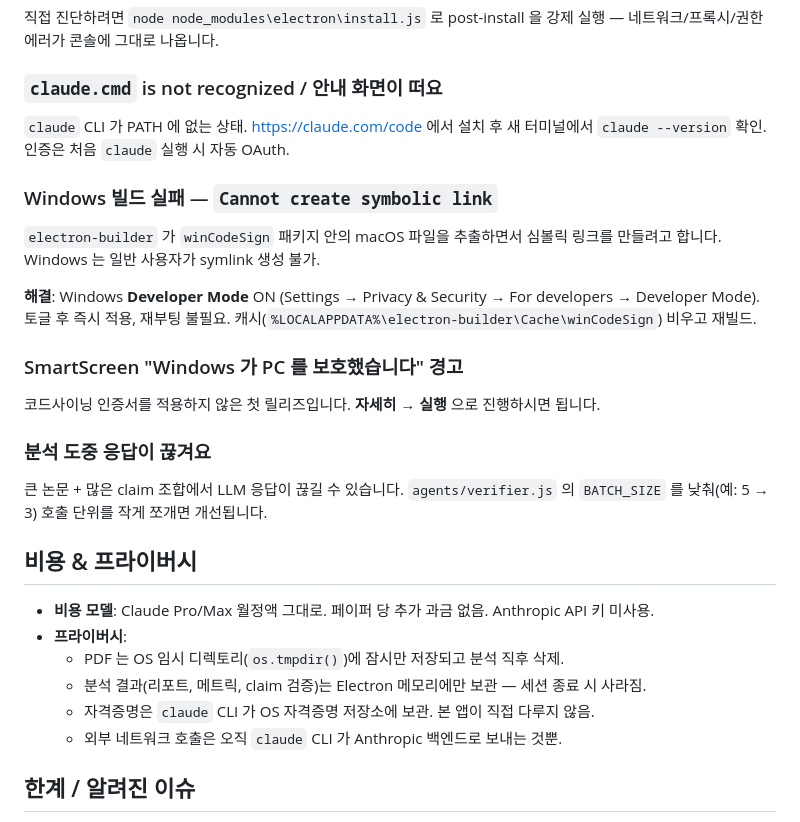
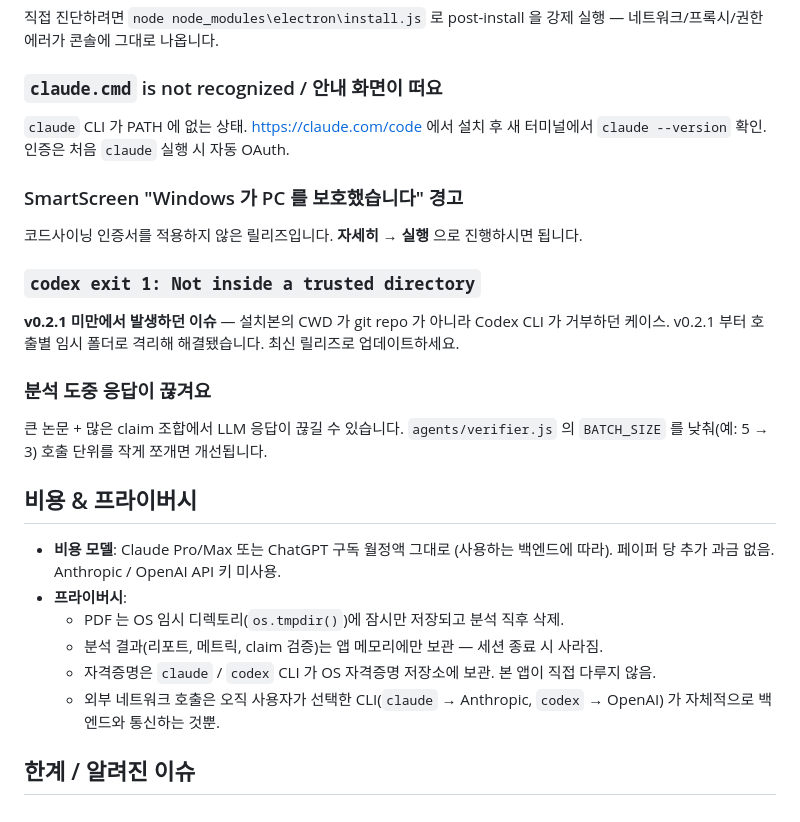
Before and after one commit to Nagnero/Paper_Analysis_Agent, a Markdown page: README.md, the part around one of its changes. GitHub-like rendering.

```diff
--- a/README.md
+++ b/README.md
@@ -137,15 +137,13 @@ npm start
 
 `claude` CLI 가 PATH 에 없는 상태. https://claude.com/code 에서 설치 후 새 터미널에서 `claude --version` 확인. 인증은 처음 `claude` 실행 시 자동 OAuth.
 
-### Windows 빌드 실패 — `Cannot create symbolic link`
-
-`electron-builder` 가 `winCodeSign` 패키지 안의 macOS 파일을 추출하면서 심볼릭 링크를 만들려고 합니다. Windows 는 일반 사용자가 symlink 생성 불가.
-
-**해결**: Windows **Developer Mode** ON (Settings → Privacy & Security → For developers → Developer Mode). 토글 후 즉시 적용, 재부팅 불필요. 캐시(`%LOCALAPPDATA%\electron-builder\Cache\winCodeSign`) 비우고 재빌드.
-
 ### SmartScreen "Windows 가 PC 를 보호했습니다" 경고
 
-코드사이닝 인증서를 적용하지 않은 첫 릴리즈입니다. **자세히 → 실행** 으로 진행하시면 됩니다.
+코드사이닝 인증서를 적용하지 않은 릴리즈입니다. **자세히 → 실행** 으로 진행하시면 됩니다.
+
+### `codex exit 1: Not inside a trusted directory`
+
+**v0.2.1 미만에서 발생하던 이슈** — 설치본의 CWD 가 git repo 가 아니라 Codex CLI 가 거부하던 케이스. v0.2.1 부터 호출별 임시 폴더로 격리해 해결됐습니다. 최신 릴리즈로 업데이트하세요.
 
 ### 분석 도중 응답이 끊겨요
 
@@ -153,12 +151,12 @@ npm start
 
 ## 비용 & 프라이버시
 
-- **비용 모델**: Claude Pro/Max 월정액 그대로. 페이퍼 당 추가 과금 없음. Anthropic API 키 미사용.
+- **비용 모델**: Claude Pro/Max 또는 ChatGPT 구독 월정액 그대로 (사용하는 백엔드에 따라). 페이퍼 당 추가 과금 없음. Anthropic / OpenAI API 키 미사용.
 - **프라이버시**:
   - PDF 는 OS 임시 디렉토리(`os.tmpdir()`)에 잠시만 저장되고 분석 직후 삭제.
-  - 분석 결과(리포트, 메트릭, claim 검증)는 Electron 메모리에만 보관 — 세션 종료 시 사라짐.
-  - 자격증명은 `claude` CLI 가 OS 자격증명 저장소에 보관. 본 앱이 직접 다루지 않음.
-  - 외부 네트워크 호출은 오직 `claude` CLI 가 Anthropic 백엔드로 보내는 것뿐.
+  - 분석 결과(리포트, 메트릭, claim 검증)는 앱 메모리에만 보관 — 세션 종료 시 사라짐.
+  - 자격증명은 `claude` / `codex` CLI 가 OS 자격증명 저장소에 보관. 본 앱이 직접 다루지 않음.
+  - 외부 네트워크 호출은 오직 사용자가 선택한 CLI(`claude` → Anthropic, `codex` → OpenAI) 가 자체적으로 백엔드와 통신하는 것뿐.
 
 ## 한계 / 알려진 이슈
 
```
Also changed, not shown: other parts of README.md (+68 -68 lines).
